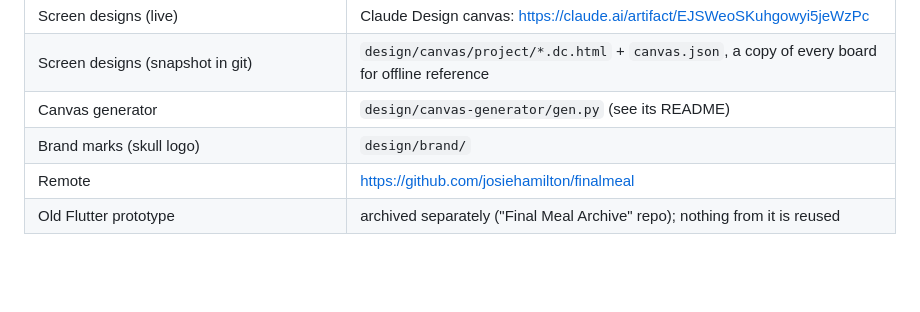
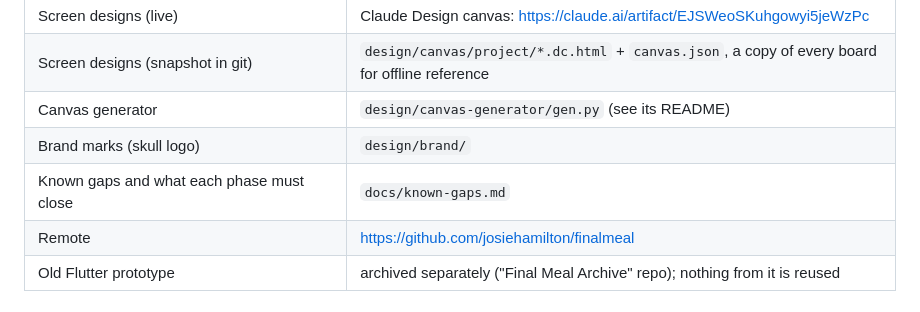
Before and after one commit to josiehamilton/finalmeal, a Markdown page: CLAUDE.md, the part around the change. Drawn GitHub-style; blank space fills up the shorter version.

```diff
--- a/CLAUDE.md
+++ b/CLAUDE.md
@@ -17,6 +17,7 @@ A social food app (iOS, Android, web). Each person picks the five dishes for the
 | Screen designs (snapshot in git) | `design/canvas/project/*.dc.html` + `canvas.json`, a copy of every board for offline reference |
 | Canvas generator | `design/canvas-generator/gen.py` (see its README) |
 | Brand marks (skull logo) | `design/brand/` |
+| Known gaps and what each phase must close | `docs/known-gaps.md` |
 | Remote | https://github.com/josiehamilton/finalmeal |
 | Old Flutter prototype | archived separately ("Final Meal Archive" repo); nothing from it is reused |
 
```
Also changed, not shown: docs/known-gaps.md (added, +25 -0 lines), docs/ops/supabase.md (+11 -2 lines).
